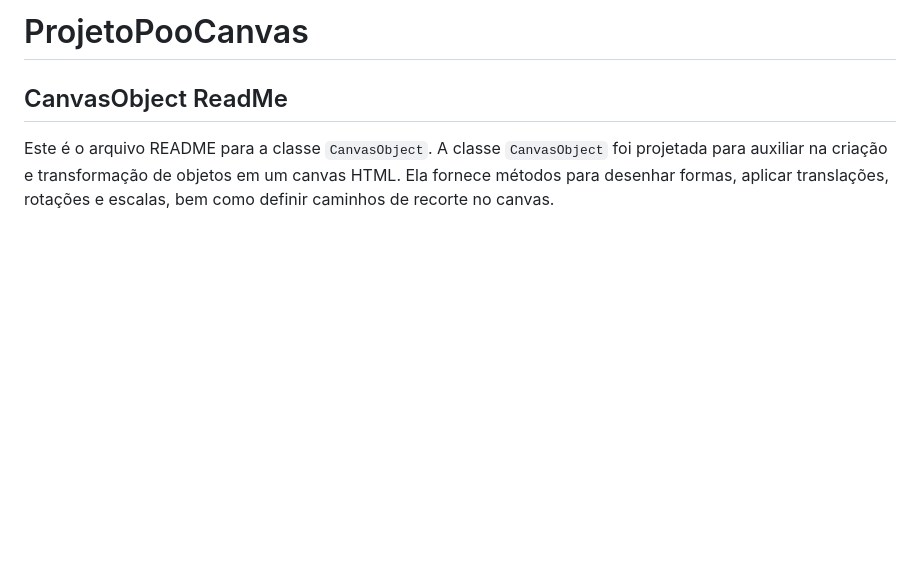
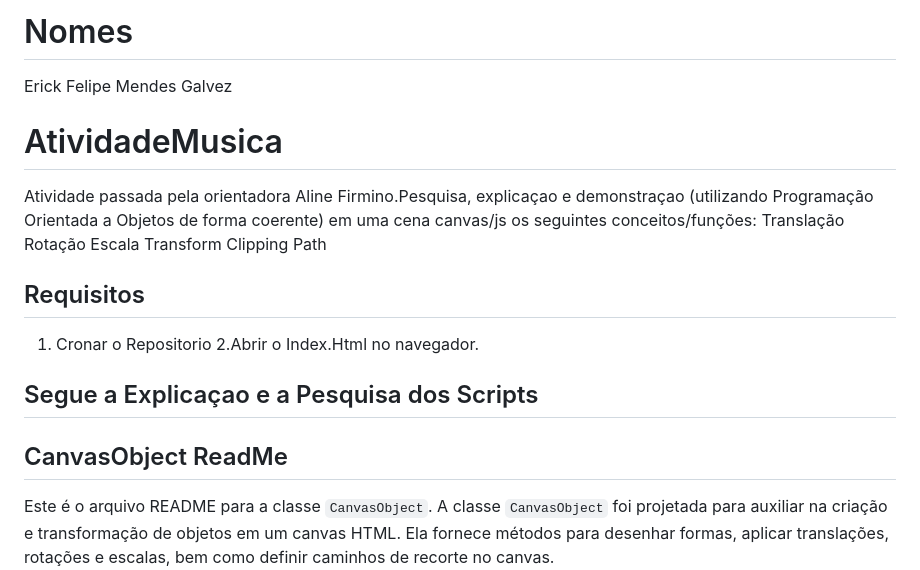
Before and after one commit to ErickFGalvez/ProjetoPooCanvas, a Markdown page: README.md, the part around the change. GitHub-like rendering; blank space fills up the shorter version.

```diff
--- a/README.md
+++ b/README.md
@@ -1,4 +1,20 @@
-# ProjetoPooCanvas
+# Nomes
+Erick Felipe Mendes Galvez
+
+# AtividadeMusica
+Atividade passada pela orientadora Aline Firmino.Pesquisa, explicaçao e demonstraçao (utilizando Programação Orientada a Objetos de forma coerente) em uma cena canvas/js os seguintes conceitos/funções:
+Translação
+Rotação
+Escala
+Transform
+Clipping Path
+
+## Requisitos
+
+1. Cronar o Repositorio
+2.Abrir o Index.Html no navegador.
+
+## Segue a Explicaçao e a Pesquisa dos Scripts
 
 ## CanvasObject ReadMe
 
```
